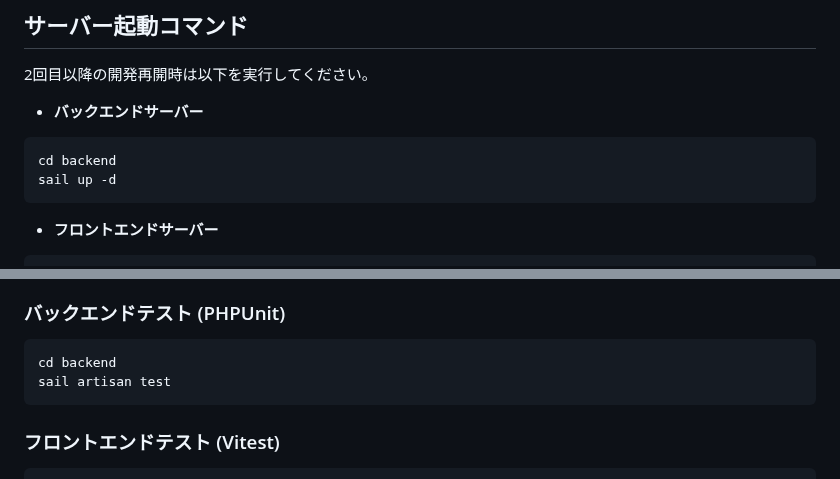
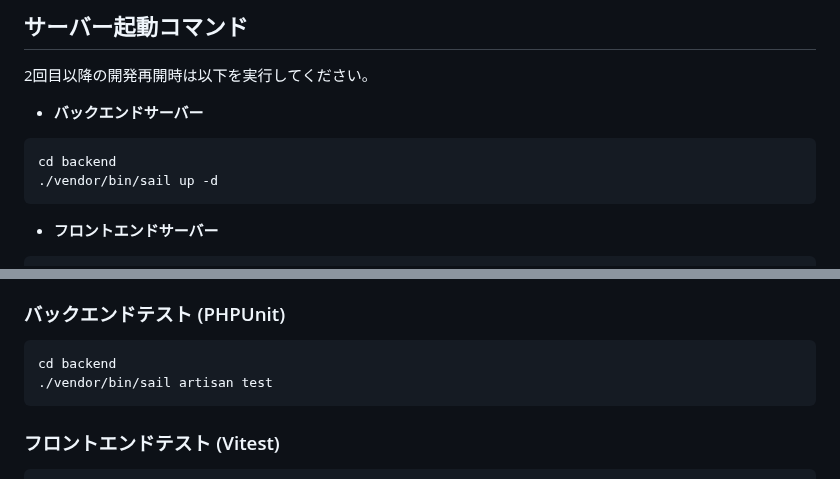
Before and after one commit to yuji-oonaka/share-nuxt, a Markdown page: README.md, 2 parts joined by grey strips. Rendered like a GitHub page.

````diff
--- a/README.md
+++ b/README.md
@@ -164,7 +164,7 @@ npm run dev
 
 ```bash
 cd backend
-sail up -d
+./vendor/bin/sail up -d
 ```
 
 * **フロントエンドサーバー**
@@ -184,7 +184,7 @@ npm run dev
 
 ```bash
 cd backend
-sail artisan test
+./vendor/bin/sail artisan test
 ```
 
 ### フロントエンドテスト (Vitest)
````
